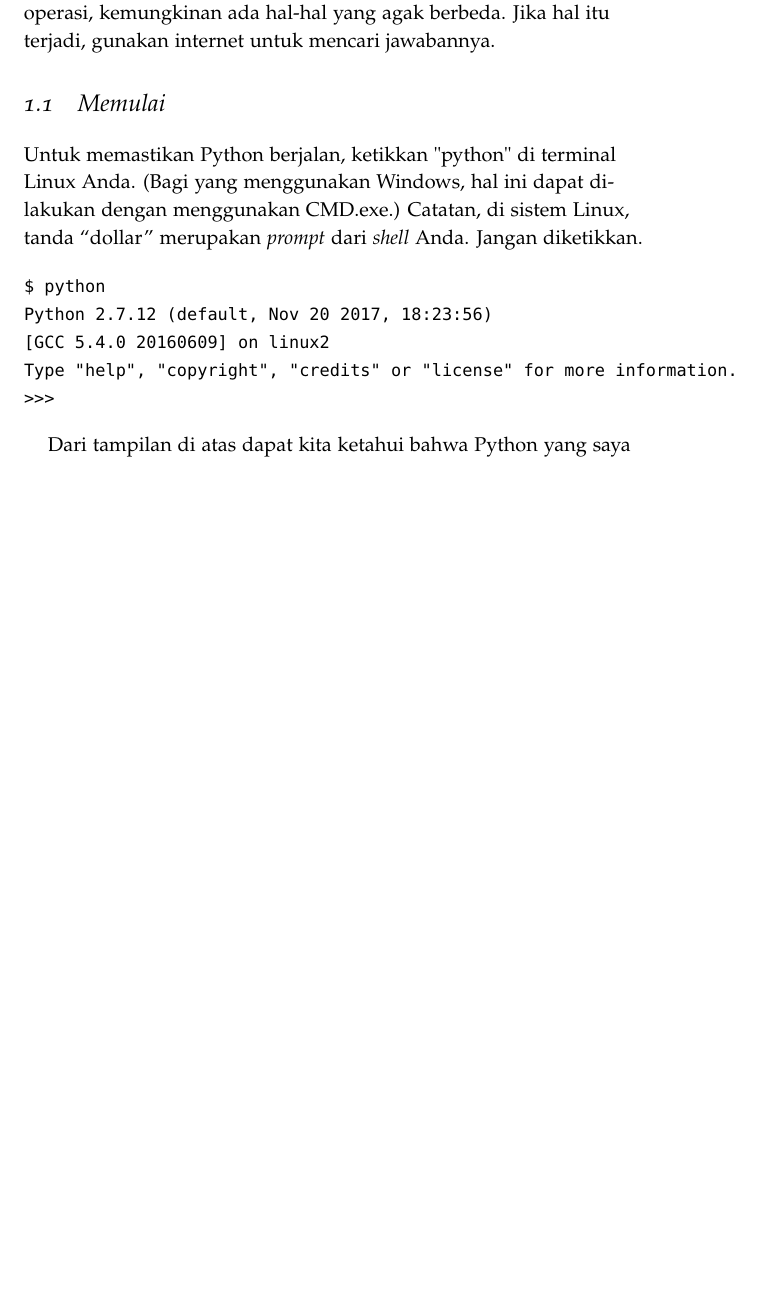
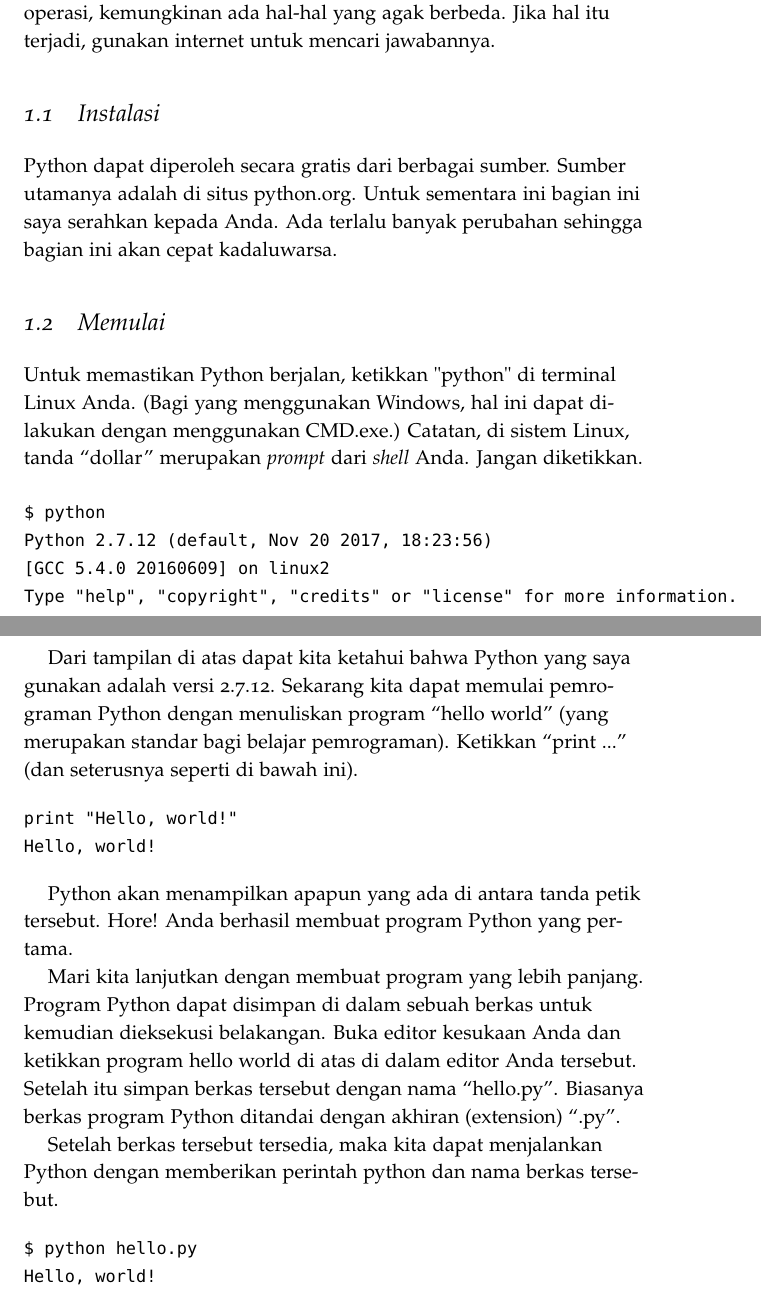
Before and after one commit to rahard/buku-python, a LaTeX book (python.tex, which reads pendahuluan.tex): part of page 7 of 11 before the commit and two parts of pages 7 and 8 of 11 after it, the two joined at a grey line, cut so that both start at the same text, the shorter picture padded with empty space. Compiled offline with pdfLaTeX.

Commit message:
hello world
1st program example

```diff
--- a/pendahuluan.tex
+++ b/pendahuluan.tex
@@ -9,6 +9,11 @@ saya akan menggunakan contoh-contoh yang saya gunakan di komputer saya yang
 berbasis Linux Mint. Meskipun seharusnya semuanya kompatibel dengan berbagai
 sistem operasi, kemungkinan ada hal-hal yang agak berbeda. Jika hal itu
 terjadi, gunakan internet untuk mencari jawabannya.
+
+\section{Instalasi}
+Python dapat diperoleh secara gratis dari berbagai sumber. Sumber utamanya
+adalah di situs python.org. Untuk sementara ini bagian ini saya serahkan kepada
+Anda. Ada terlalu banyak perubahan sehingga bagian ini akan cepat kadaluwarsa.
 
 \section{Memulai}
 Untuk memastikan Python berjalan, ketikkan "python" di terminal Linux Anda.
@@ -25,4 +30,29 @@ Type "help", "copyright", "credits" or "license" for more information.
 \end{verbatim}
 
 Dari tampilan di atas dapat kita ketahui bahwa Python yang saya gunakan adalah
-versi 2.7.12.
+versi 2.7.12. Sekarang kita dapat memulai pemrograman Python dengan menuliskan
+program ``hello world'' (yang merupakan standar bagi belajar pemrograman).
+Ketikkan ``print ...'' (dan seterusnya seperti di bawah ini).
+
+\begin{verbatim}
+print "Hello, world!"
+Hello, world!
+\end{verbatim}
+
+Python akan menampilkan apapun yang ada di antara tanda petik tersebut. Hore!
+Anda berhasil membuat program Python yang pertama.
+
+Mari kita lanjutkan dengan membuat program yang lebih panjang. Program Python
+dapat disimpan di dalam sebuah berkas untuk kemudian dieksekusi belakangan.
+Buka editor kesukaan Anda dan ketikkan program hello world di atas di dalam
+editor Anda tersebut. Setelah itu simpan berkas tersebut dengan nama
+``hello.py''. Biasanya berkas program Python ditandai dengan akhiran
+(extension) ``.py''.
+
+Setelah berkas tersebut tersedia, maka kita dapat menjalankan Python dengan
+memberikan perintah python dan nama berkas tersebut.
+
+\begin{verbatim}
+$ python hello.py
+Hello, world!
+\end{verbatim}
```
Also changed, not shown: python.pdf, 5 other files.
